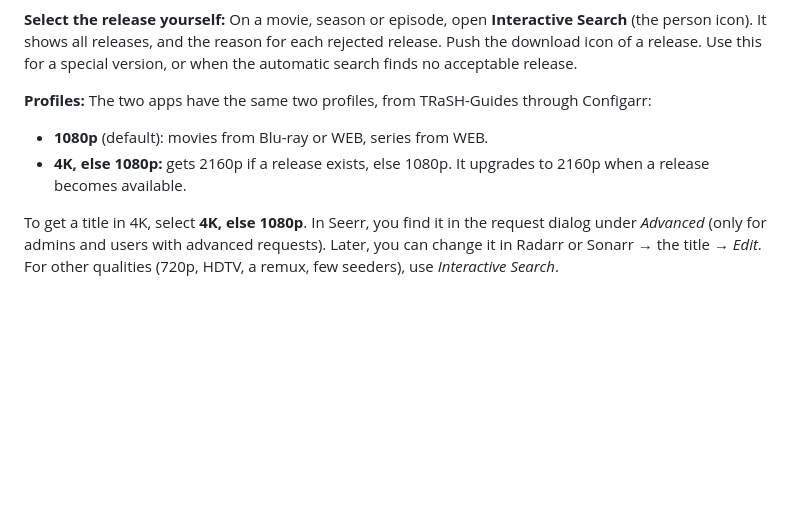
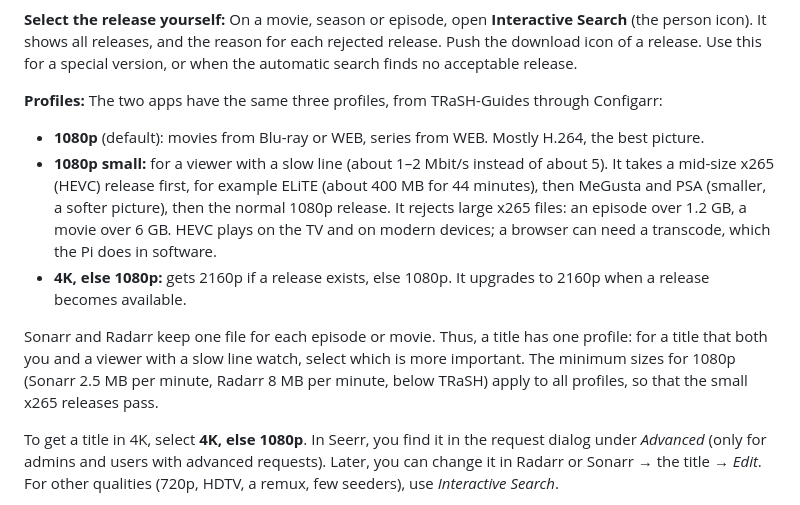
Before and after one commit to JersyJ/lichnovsky, a Markdown page: docs/operations.md, the part around the change. GitHub-like rendering; blank space fills up the shorter version.

Commit message:
docs: the 1080p small profile

```diff
--- a/docs/operations.md
+++ b/docs/operations.md
@@ -278,11 +278,21 @@ person icon). It shows all releases, and the reason for each rejected release. P
 icon of a release. Use this for a special version, or when the automatic search finds no
 acceptable release.
 
-**Profiles:** The two apps have the same two profiles, from TRaSH-Guides through Configarr:
+**Profiles:** The two apps have the same three profiles, from TRaSH-Guides through Configarr:
 
-- **1080p** (default): movies from Blu-ray or WEB, series from WEB.
+- **1080p** (default): movies from Blu-ray or WEB, series from WEB. Mostly H.264, the best picture.
+- **1080p small:** for a viewer with a slow line (about 1–2 Mbit/s instead of about 5). It takes a
+  mid-size x265 (HEVC) release first, for example ELiTE (about 400 MB for 44 minutes), then
+  MeGusta and PSA (smaller, a softer picture), then the normal 1080p release. It rejects large
+  x265 files: an episode over 1.2 GB, a movie over 6 GB. HEVC plays on the TV and on modern
+  devices; a browser can need a transcode, which the Pi does in software.
 - **4K, else 1080p:** gets 2160p if a release exists, else 1080p. It upgrades to 2160p when a
   release becomes available.
+
+Sonarr and Radarr keep one file for each episode or movie. Thus, a title has one profile: for a
+title that both you and a viewer with a slow line watch, select which is more important. The
+minimum sizes for 1080p (Sonarr 2.5 MB per minute, Radarr 8 MB per minute, below TRaSH) apply to
+all profiles, so that the small x265 releases pass.
 
 To get a title in 4K, select **4K, else 1080p**. In Seerr, you find it in the request dialog under
 *Advanced* (only for admins and users with advanced requests). Later, you can change it in Radarr or
```
